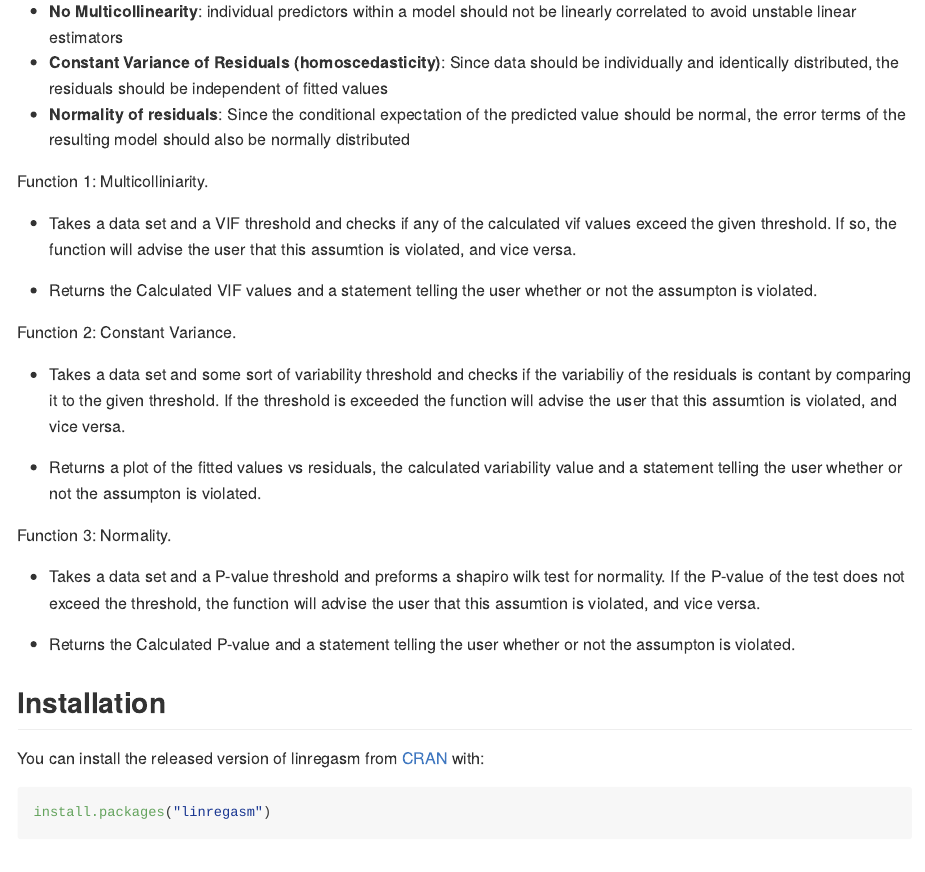
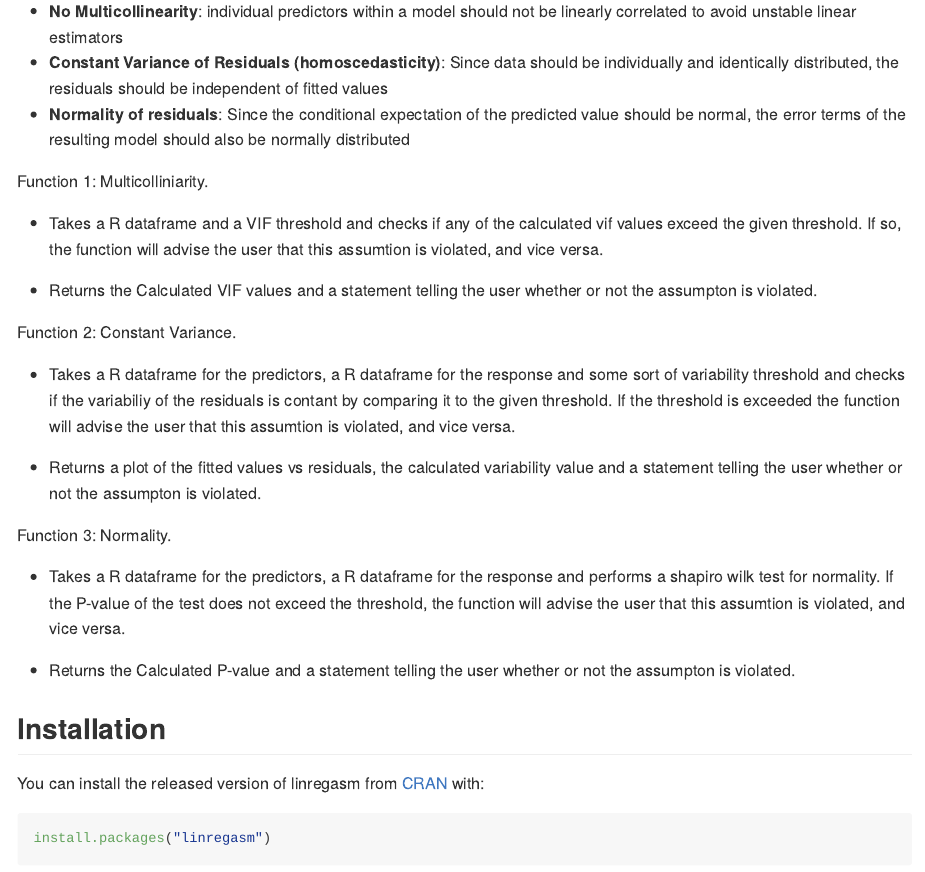
Before and after one commit to AndyYang80/linregasm, an R Markdown document (README.Rmd): the page in a window 1100 px wide, from 400 px down. The pictures show the output file README.md that the author committed with the source, drawn offline in the style of GitHub.

Commit message:
updated readme functions

```diff
--- a/README.Rmd
+++ b/README.Rmd
@@ -28,19 +28,19 @@ The package contains 3 functions one for checking multicolliniarity, one for che
 
 Function 1: Multicolliniarity.
 
-- Takes a data set and a VIF threshold and checks if any of the calculated vif values exceed the given threshold. If so, the function will advise the user that this assumtion is violated, and vice versa.
+- Takes a R dataframe and a VIF threshold and checks if any of the calculated vif values exceed the given threshold. If so, the function will advise the user that this assumtion is violated, and vice versa.
 
 - Returns the Calculated VIF values and a statement telling the user whether or not the assumpton is violated.
 
 Function 2: Constant Variance.
 
-- Takes a data set and some sort of variability threshold and checks if the variabiliy of the residuals is contant by comparing it to the given threshold. If the threshold is exceeded the function will advise the user that this assumtion is violated, and vice versa.
+- Takes a R dataframe for the predictors, a R dataframe for the response and some sort of variability threshold and checks if the variabiliy of the residuals is contant by comparing it to the given threshold. If the threshold is exceeded the function will advise the user that this assumtion is violated, and vice versa.
 
 - Returns a plot of the fitted values vs residuals, the calculated variability value  and a statement telling the user whether or not the assumpton is violated.
 
 Function 3: Normality.
 
-- Takes a data set and a P-value threshold and preforms a shapiro wilk test for normality. If the P-value of the test does not exceed the threshold, the function will advise the user that this assumtion is violated, and vice versa.
+- Takes a R dataframe for the predictors, a R dataframe for the response and performs a shapiro wilk test for normality. If the P-value of the test does not exceed the threshold, the function will advise the user that this assumtion is violated, and vice versa.
 
 - Returns the Calculated P-value and a statement telling the user whether or not the assumpton is violated.
 
```
Also changed, not shown: README.md.
